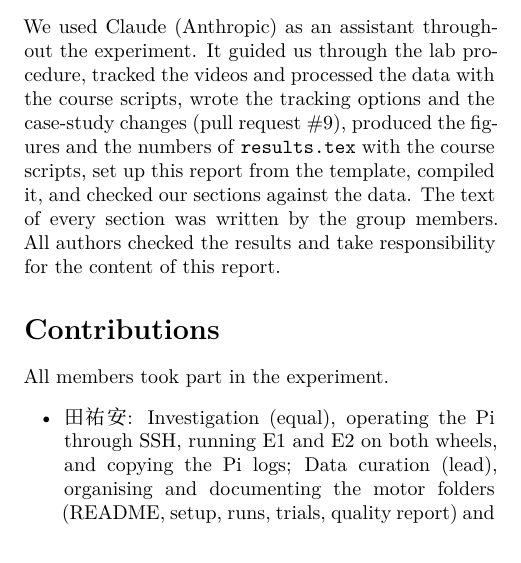
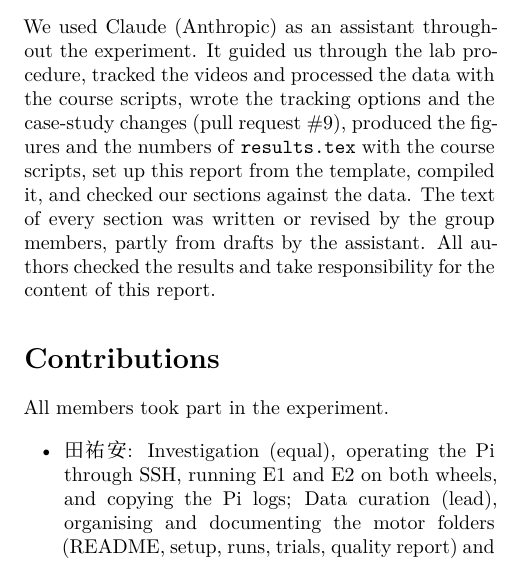
Before and after one commit to ANDYTIEN1/course-automatic-control-experiment-duckiebot, a LaTeX paper (doc/report_Tien2026_WheelDynamics_Group05/main.tex, which reads doc/report_Tien2026_WheelDynamics_Group05/sections/contributions.tex): part of one column of page 6 of 7, cut so that both start at the same text. Compiled offline with XeLaTeX.

Commit message:
Revise AI use section for clarity on contributions
Clarified the role of the AI assistant in the report contributions.

```diff
--- a/doc/report_Tien2026_WheelDynamics_Group05/sections/contributions.tex
+++ b/doc/report_Tien2026_WheelDynamics_Group05/sections/contributions.tex
@@ -1,7 +1,7 @@
 \section*{AI use}
 \label{sec:ai-use}
 
-We used Claude (Anthropic) as an assistant throughout the experiment. It guided us through the lab procedure, tracked the videos and processed the data with the course scripts, wrote the tracking options and the case-study changes (pull request \#9), produced the figures and the numbers of \texttt{results.tex} with the course scripts, set up this report from the template, compiled it, and checked our sections against the data. The text of every section was written by the group members. All authors checked the results and take responsibility for the content of this report.
+We used Claude (Anthropic) as an assistant throughout the experiment. It guided us through the lab procedure, tracked the videos and processed the data with the course scripts, wrote the tracking options and the case-study changes (pull request \#9), produced the figures and the numbers of \texttt{results.tex} with the course scripts, set up this report from the template, compiled it, and checked our sections against the data. The text of every section was written or revised by the group members, partly from drafts by the assistant. All authors checked the results and take responsibility for the content of this report.
 
 \section*{Contributions}
 \label{sec:contributions}
```
